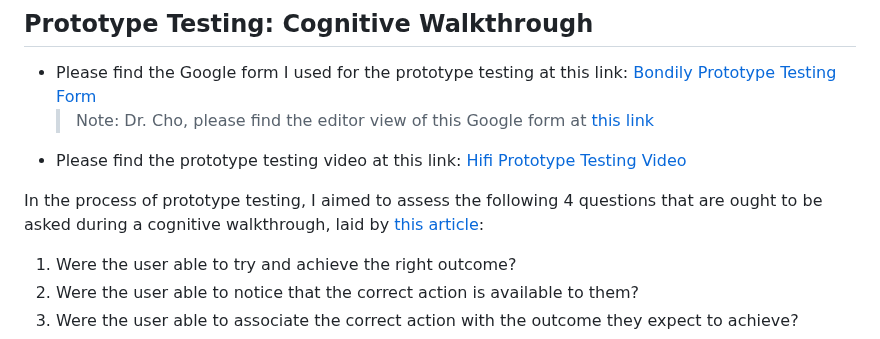
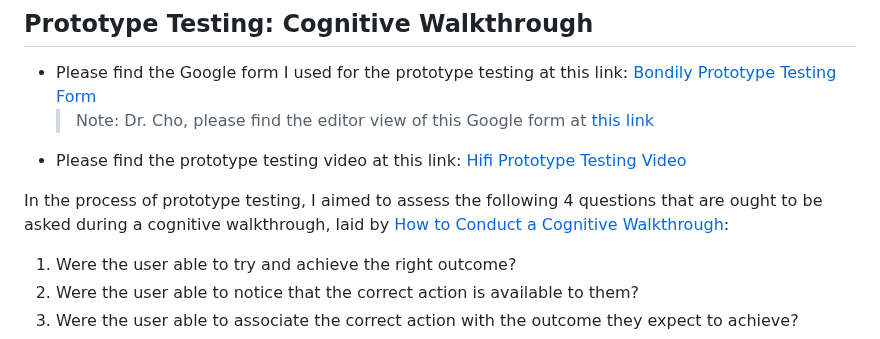
Before and after one commit to harynshin/DH110, a Markdown page: Assignments/A7_HighFiPrototype.md, the part around the change. Drawn GitHub-style.

```diff
--- a/Assignments/A7_HighFiPrototype.md
+++ b/Assignments/A7_HighFiPrototype.md
@@ -55,7 +55,7 @@ Here is the full Prototype flow for all screens, and the corresponding Figma fil
   > Note: Dr. Cho, please find the editor view of this Google form at [this link](https://docs.google.com/forms/d/1yCw6OvopC0dpA8YePValcfhZxSwqdwUbBZc0S7pqs-g/edit)
 - Please find the prototype testing video at this link: [Hifi Prototype Testing Video](https://drive.google.com/file/d/1LQV23WYDLlAtmLXnBI3KohMIcef806T7/view?usp=sharing)
 
-In the process of prototype testing, I aimed to assess the following 4 questions that are ought to be asked during a cognitive walkthrough, laid by [this article](https://www.interaction-design.org/literature/article/how-to-conduct-a-cognitive-walkthrough):
+In the process of prototype testing, I aimed to assess the following 4 questions that are ought to be asked during a cognitive walkthrough, laid by [How to Conduct a Cognitive Walkthrough](https://www.interaction-design.org/literature/article/how-to-conduct-a-cognitive-walkthrough):
   1) Were the user able to try and achieve the right outcome?
   2) Were the user able to notice that the correct action is available to them?
   3) Were the user able to associate the correct action with the outcome they expect to achieve?
```
